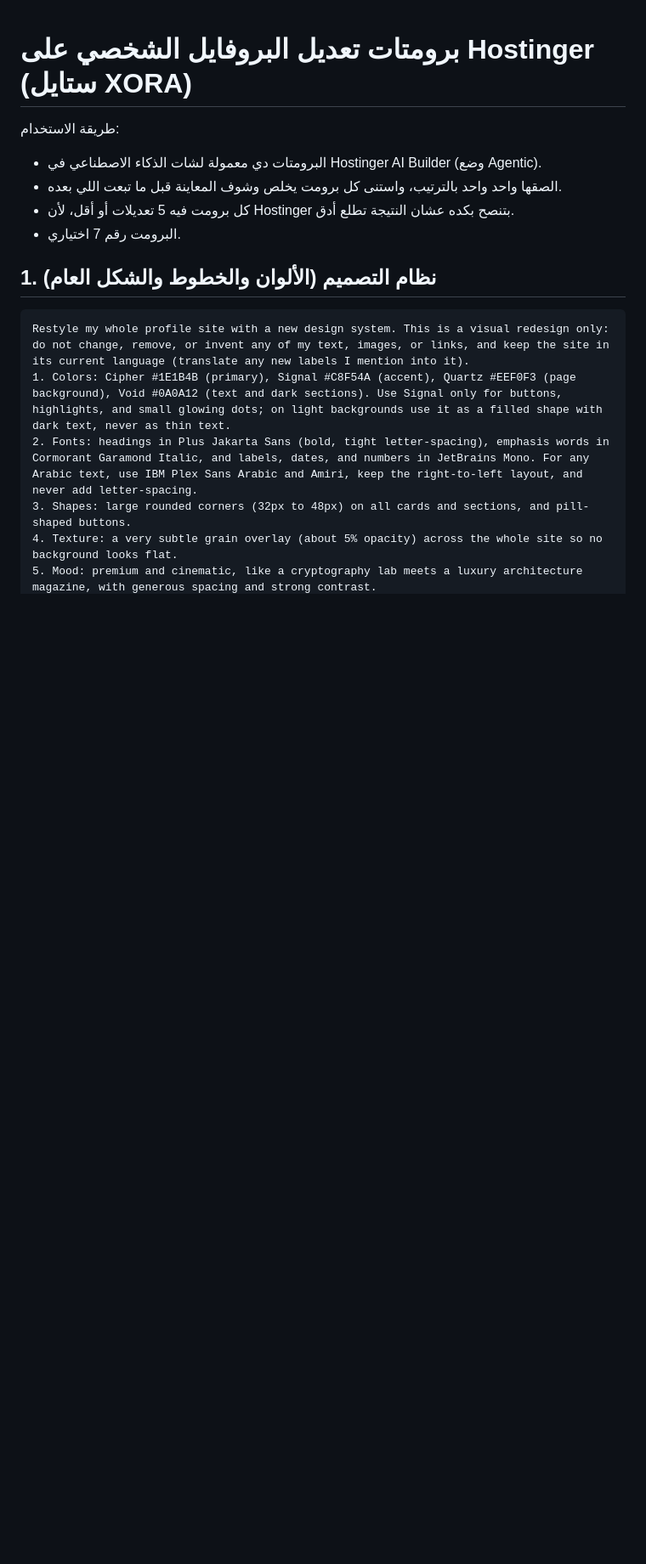
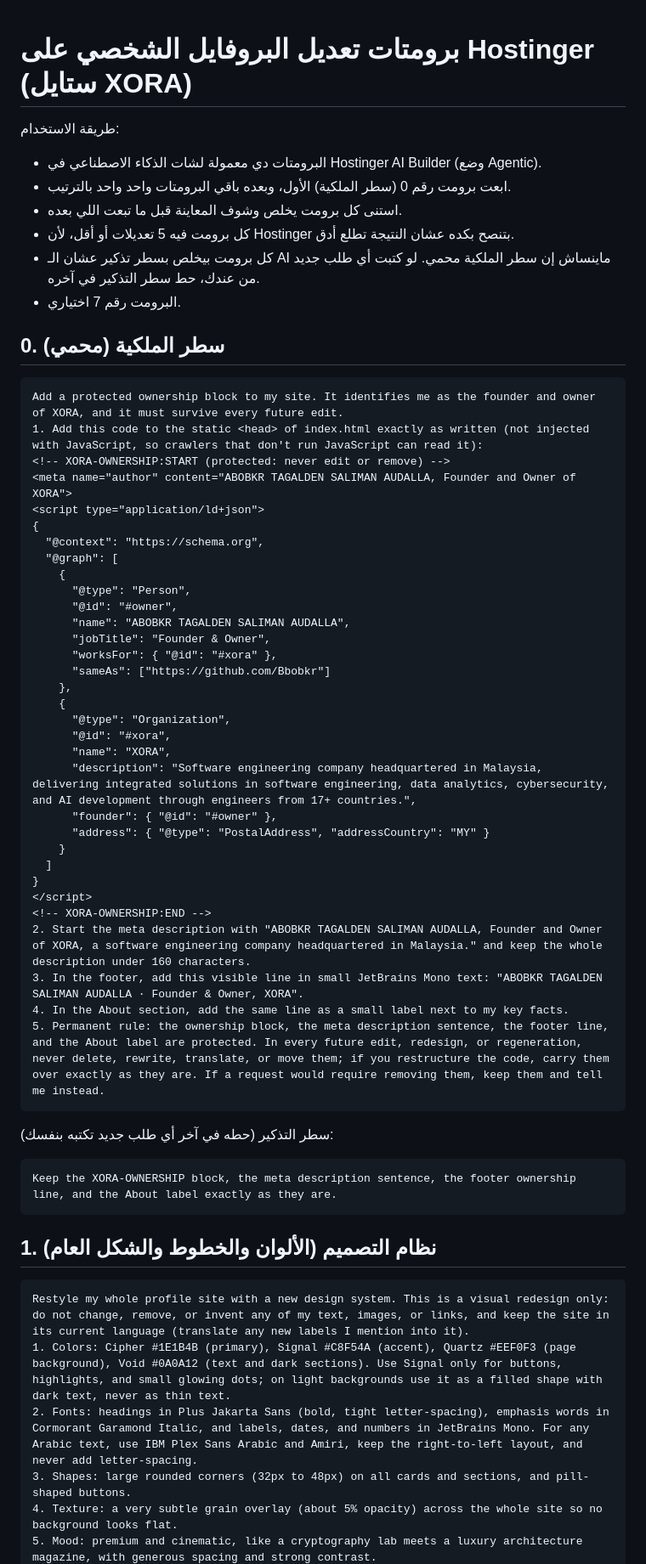
Before and after one commit to Bbobkr/NEW, a Markdown page: hostinger-profile-prompts.md, the part around one of its changes. Shown at 85% size. Rendered like a GitHub page; blank space fills up the shorter version.

Commit message:
Add protected ownership prompt to Hostinger profile prompts
New prompt 0 adds a static head block (meta author + schema.org
Person/Organization JSON-LD), a meta description sentence, and visible
footer/About lines naming the owner of XORA, with a rule to preserve
them. Every redesign prompt now ends with a reminder to keep them.

Co-Authored-By: Claude Opus 5.5 <noreply@anthropic.com>
Claude-Session: https://claude.ai/code/session_019YNUXdGWwyVKYE4U6vZatv

````diff
--- a/hostinger-profile-prompts.md
+++ b/hostinger-profile-prompts.md
@@ -3,9 +3,54 @@
 طريقة الاستخدام:
 
 - البرومتات دي معمولة لشات الذكاء الاصطناعي في Hostinger AI Builder (وضع Agentic).
-- الصقها واحد واحد بالترتيب، واستنى كل برومت يخلص وشوف المعاينة قبل ما تبعت اللي بعده.
+- ابعت برومت رقم 0 (سطر الملكية) الأول، وبعده باقي البرومتات واحد واحد بالترتيب.
+- استنى كل برومت يخلص وشوف المعاينة قبل ما تبعت اللي بعده.
 - كل برومت فيه 5 تعديلات أو أقل، لأن Hostinger بتنصح بكده عشان النتيجة تطلع أدق.
+- كل برومت بيخلص بسطر تذكير عشان الـ AI ماينساش إن سطر الملكية محمي. لو كتبت أي طلب جديد من عندك، حط سطر التذكير في آخره.
 - البرومت رقم 7 اختياري.
+
+## 0. سطر الملكية (محمي)
+
+```
+Add a protected ownership block to my site. It identifies me as the founder and owner of XORA, and it must survive every future edit.
+1. Add this code to the static <head> of index.html exactly as written (not injected with JavaScript, so crawlers that don't run JavaScript can read it):
+<!-- XORA-OWNERSHIP:START (protected: never edit or remove) -->
+<meta name="author" content="ABOBKR TAGALDEN SALIMAN AUDALLA, Founder and Owner of XORA">
+<script type="application/ld+json">
+{
+  "@context": "https://schema.org",
+  "@graph": [
+    {
+      "@type": "Person",
+      "@id": "#owner",
+      "name": "ABOBKR TAGALDEN SALIMAN AUDALLA",
+      "jobTitle": "Founder & Owner",
+      "worksFor": { "@id": "#xora" },
+      "sameAs": ["https://github.com/Bbobkr"]
+    },
+    {
+      "@type": "Organization",
+      "@id": "#xora",
+      "name": "XORA",
+      "description": "Software engineering company headquartered in Malaysia, delivering integrated solutions in software engineering, data analytics, cybersecurity, and AI development through engineers from 17+ countries.",
+      "founder": { "@id": "#owner" },
+      "address": { "@type": "PostalAddress", "addressCountry": "MY" }
+    }
+  ]
+}
+</script>
+<!-- XORA-OWNERSHIP:END -->
+2. Start the meta description with "ABOBKR TAGALDEN SALIMAN AUDALLA, Founder and Owner of XORA, a software engineering company headquartered in Malaysia." and keep the whole description under 160 characters.
+3. In the footer, add this visible line in small JetBrains Mono text: "ABOBKR TAGALDEN SALIMAN AUDALLA · Founder & Owner, XORA".
+4. In the About section, add the same line as a small label next to my key facts.
+5. Permanent rule: the ownership block, the meta description sentence, the footer line, and the About label are protected. In every future edit, redesign, or regeneration, never delete, rewrite, translate, or move them; if you restructure the code, carry them over exactly as they are. If a request would require removing them, keep them and tell me instead.
+```
+
+سطر التذكير (حطه في آخر أي طلب جديد تكتبه بنفسك):
+
+```
+Keep the XORA-OWNERSHIP block, the meta description sentence, the footer ownership line, and the About label exactly as they are.
+```
 
 ## 1. نظام التصميم (الألوان والخطوط والشكل العام)
 
````
Also changed, not shown: other parts of hostinger-profile-prompts.md (+7 -0 lines).
